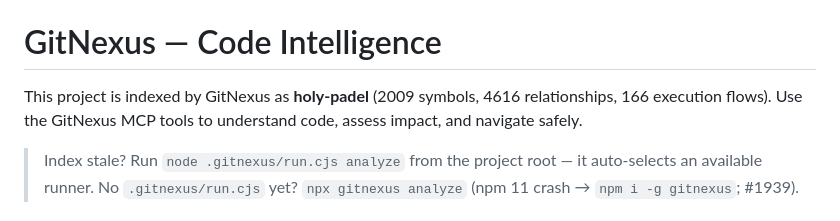
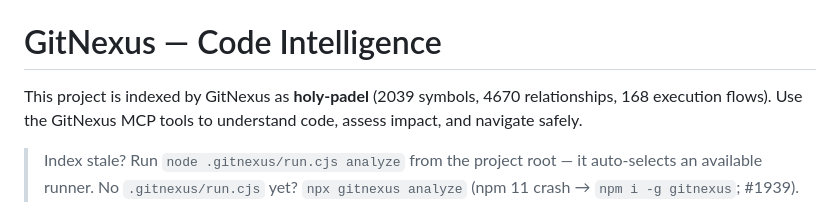
Before and after one commit to NxT-Solutions/holy-padel, a Markdown page: AGENTS.md, the part around the change. Rendered like a GitHub page.

Commit message:
📝 Refresh GitNexus metadata

```diff
--- a/AGENTS.md
+++ b/AGENTS.md
@@ -56,7 +56,7 @@ More: full guide + `.claude/` workspace map in **[CLAUDE.md](CLAUDE.md)**; desig
 <!-- gitnexus:start -->
 # GitNexus — Code Intelligence
 
-This project is indexed by GitNexus as **holy-padel** (2009 symbols, 4616 relationships, 166 execution flows). Use the GitNexus MCP tools to understand code, assess impact, and navigate safely.
+This project is indexed by GitNexus as **holy-padel** (2039 symbols, 4670 relationships, 168 execution flows). Use the GitNexus MCP tools to understand code, assess impact, and navigate safely.
 
 > Index stale? Run `node .gitnexus/run.cjs analyze` from the project root — it auto-selects an available runner. No `.gitnexus/run.cjs` yet? `npx gitnexus analyze` (npm 11 crash → `npm i -g gitnexus`; #1939).
 
```
Also changed, not shown: CLAUDE.md (+1 -1 lines).
